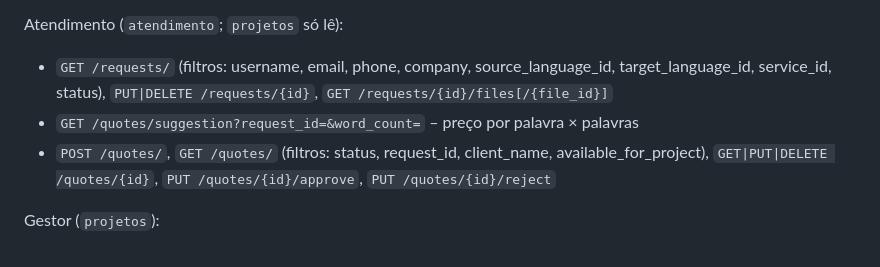
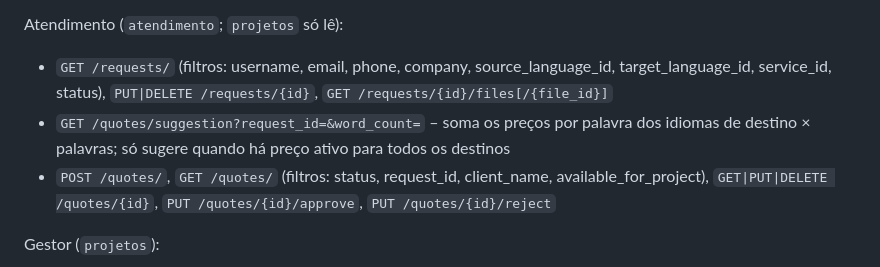
Before and after one commit to SoftworksBR/SoftTraslations, a Markdown page: docs/FLUXO_ORCAMENTO_E_PROJETOS.md, the part around the change. Rendered like a GitHub page.

Commit message:
docs: atualiza instruções para múltiplos idiomas de destino

```diff
--- a/docs/FLUXO_ORCAMENTO_E_PROJETOS.md
+++ b/docs/FLUXO_ORCAMENTO_E_PROJETOS.md
@@ -40,7 +40,9 @@ Públicos (cliente identificado pelo `public_token` devolvido na criação):
 Atendimento (`atendimento`; `projetos` só lê):
 
 - `GET /requests/` (filtros: username, email, phone, company, source_language_id, target_language_id, service_id, status), `PUT|DELETE /requests/{id}`, `GET /requests/{id}/files[/{file_id}]`
-- `GET /quotes/suggestion?request_id=&word_count=` – preço por palavra × palavras
+- `GET /quotes/suggestion?request_id=&word_count=` – soma os preços por palavra
+  dos idiomas de destino × palavras; só sugere quando há preço ativo para todos
+  os destinos
 - `POST /quotes/`, `GET /quotes/` (filtros: status, request_id, client_name, available_for_project), `GET|PUT|DELETE /quotes/{id}`, `PUT /quotes/{id}/approve`, `PUT /quotes/{id}/reject`
 
 Gestor (`projetos`):
```
Also changed, not shown: docs/user_manual.md (+4 -3 lines).
